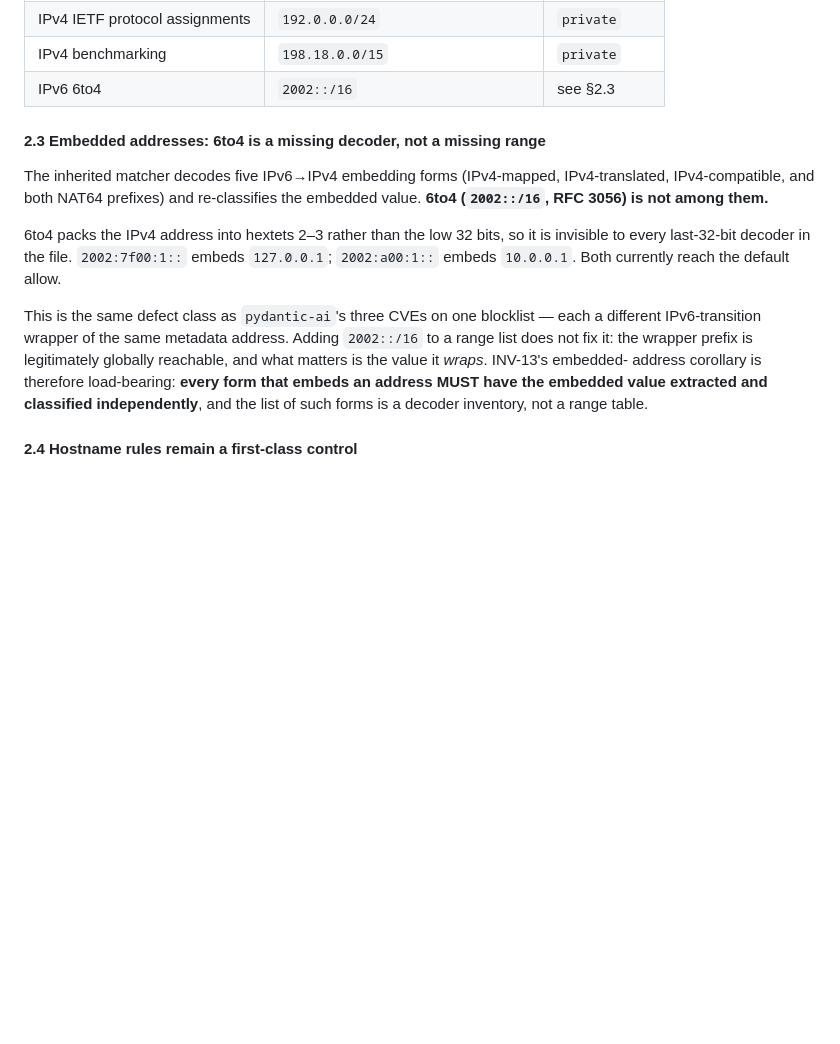
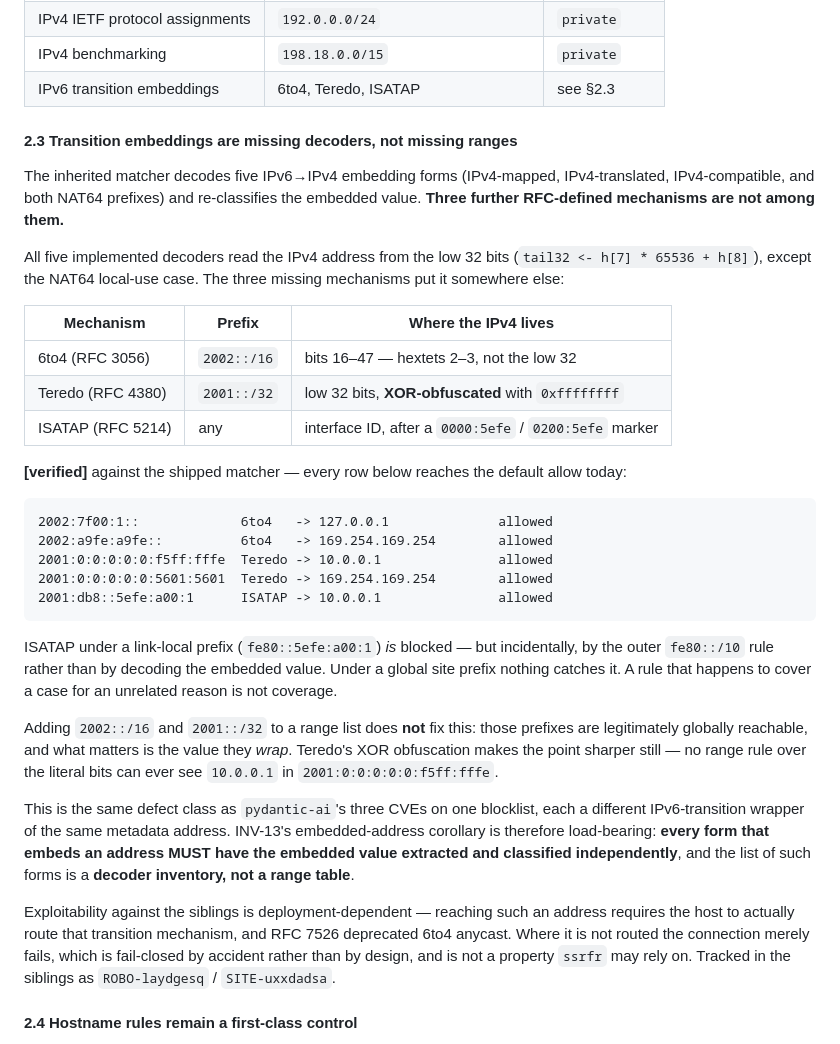
Before and after one commit to bart-turczynski/ssrfr, a Markdown page: docs/decisions/ADR-001-network-safety-policy.md, the part around the change. Rendered like a GitHub page; blank space fills up the shorter version.

Commit message:
docs: ADR-001 §2.3 covers all three transition embeddings (#3)
§2.3 named only 6to4. Probing the shipped matcher directly turned up
two more missing decoders in the same shape, so the section now
inventories all three with verified evidence.

  2002:7f00:1::             6to4   -> 127.0.0.1         allowed
  2002:a9fe:a9fe::          6to4   -> 169.254.169.254   allowed
  2001:0:0:0:0:0:f5ff:fffe  Teredo -> 10.0.0.1          allowed
  2001:0:0:0:0:0:5601:5601  Teredo -> 169.254.169.254   allowed
  2001:db8::5efe:a00:1      ISATAP -> 10.0.0.1          allowed

Teredo sharpens the argument for a decoder inventory over a range
table: it XOR-obfuscates the client IPv4 with 0xffffffff, so no rule
over the literal bits can ever see 10.0.0.1 in the address above.
ISATAP under a link-local prefix is blocked today, but incidentally —
by the outer fe80::/10 rule, not by decoding. Under a global site
prefix nothing catches it.

Also records that exploitability against the siblings is
deployment-dependent (the mechanism must actually be routed; RFC 7526
deprecated 6to4 anycast), and that this is fail-closed by accident
rather than by design and so not a property ssrfr may rely on.

Tracked in the siblings as ROBO-laydgesq / SITE-uxxdadsa.

Refs SSRF-qenuhetw

Co-authored-by: Claude Opus 5 <noreply@anthropic.com>

````diff
--- a/docs/decisions/ADR-001-network-safety-policy.md
+++ b/docs/decisions/ADR-001-network-safety-policy.md
@@ -145,26 +145,57 @@ and each MUST have a conformance vector:
 | IPv4 reserved / future use | `240.0.0.0/4`, `255.255.255.255/32` | `private` |
 | IPv4 IETF protocol assignments | `192.0.0.0/24` | `private` |
 | IPv4 benchmarking | `198.18.0.0/15` | `private` |
-| IPv6 6to4 | `2002::/16` | see §2.3 |
+| IPv6 transition embeddings | 6to4, Teredo, ISATAP | see §2.3 |
 
-#### 2.3 Embedded addresses: 6to4 is a missing decoder, not a missing range
+#### 2.3 Transition embeddings are missing decoders, not missing ranges
 
 The inherited matcher decodes five IPv6→IPv4 embedding forms (IPv4-mapped,
 IPv4-translated, IPv4-compatible, and both NAT64 prefixes) and re-classifies the
-embedded value. **6to4 (`2002::/16`, RFC 3056) is not among them.**
+embedded value. **Three further RFC-defined mechanisms are not among them.**
 
-6to4 packs the IPv4 address into hextets 2–3 rather than the low 32 bits, so it
-is invisible to every last-32-bit decoder in the file. `2002:7f00:1::` embeds
-`127.0.0.1`; `2002:a00:1::` embeds `10.0.0.1`. Both currently reach the default
-allow.
+All five implemented decoders read the IPv4 address from the low 32 bits
+(`tail32 <- h[7] * 65536 + h[8]`), except the NAT64 local-use case. The three
+missing mechanisms put it somewhere else:
 
-This is the same defect class as `pydantic-ai`'s three CVEs on one blocklist —
-each a different IPv6-transition wrapper of the same metadata address. Adding
-`2002::/16` to a range list does not fix it: the wrapper prefix is legitimately
-globally reachable, and what matters is the value it *wraps*. INV-13's embedded-
-address corollary is therefore load-bearing: **every form that embeds an address
-MUST have the embedded value extracted and classified independently**, and the
-list of such forms is a decoder inventory, not a range table.
+| Mechanism | Prefix | Where the IPv4 lives |
+|---|---|---|
+| 6to4 (RFC 3056) | `2002::/16` | bits 16–47 — hextets 2–3, not the low 32 |
+| Teredo (RFC 4380) | `2001::/32` | low 32 bits, **XOR-obfuscated** with `0xffffffff` |
+| ISATAP (RFC 5214) | any | interface ID, after a `0000:5efe` / `0200:5efe` marker |
+
+**[verified]** against the shipped matcher — every row below reaches the default
+allow today:
+
+```
+2002:7f00:1::             6to4   -> 127.0.0.1              allowed
+2002:a9fe:a9fe::          6to4   -> 169.254.169.254        allowed
+2001:0:0:0:0:0:f5ff:fffe  Teredo -> 10.0.0.1               allowed
+2001:0:0:0:0:0:5601:5601  Teredo -> 169.254.169.254        allowed
+2001:db8::5efe:a00:1      ISATAP -> 10.0.0.1               allowed
+```
+
+ISATAP under a link-local prefix (`fe80::5efe:a00:1`) *is* blocked — but
+incidentally, by the outer `fe80::/10` rule rather than by decoding the embedded
+value. Under a global site prefix nothing catches it. A rule that happens to
+cover a case for an unrelated reason is not coverage.
+
+Adding `2002::/16` and `2001::/32` to a range list does **not** fix this: those
+prefixes are legitimately globally reachable, and what matters is the value they
+*wrap*. Teredo's XOR obfuscation makes the point sharper still — no range rule
+over the literal bits can ever see `10.0.0.1` in `2001:0:0:0:0:0:f5ff:fffe`.
+
+This is the same defect class as `pydantic-ai`'s three CVEs on one blocklist,
+each a different IPv6-transition wrapper of the same metadata address. INV-13's
+embedded-address corollary is therefore load-bearing: **every form that embeds an
+address MUST have the embedded value extracted and classified independently**,
+and the list of such forms is a **decoder inventory, not a range table**.
+
+Exploitability against the siblings is deployment-dependent — reaching such an
+address requires the host to actually route that transition mechanism, and RFC
+7526 deprecated 6to4 anycast. Where it is not routed the connection merely fails,
+which is fail-closed by accident rather than by design, and is not a property
+`ssrfr` may rely on. Tracked in the siblings as `ROBO-laydgesq` /
+`SITE-uxxdadsa`.
 
 #### 2.4 Hostname rules remain a first-class control
 
````
